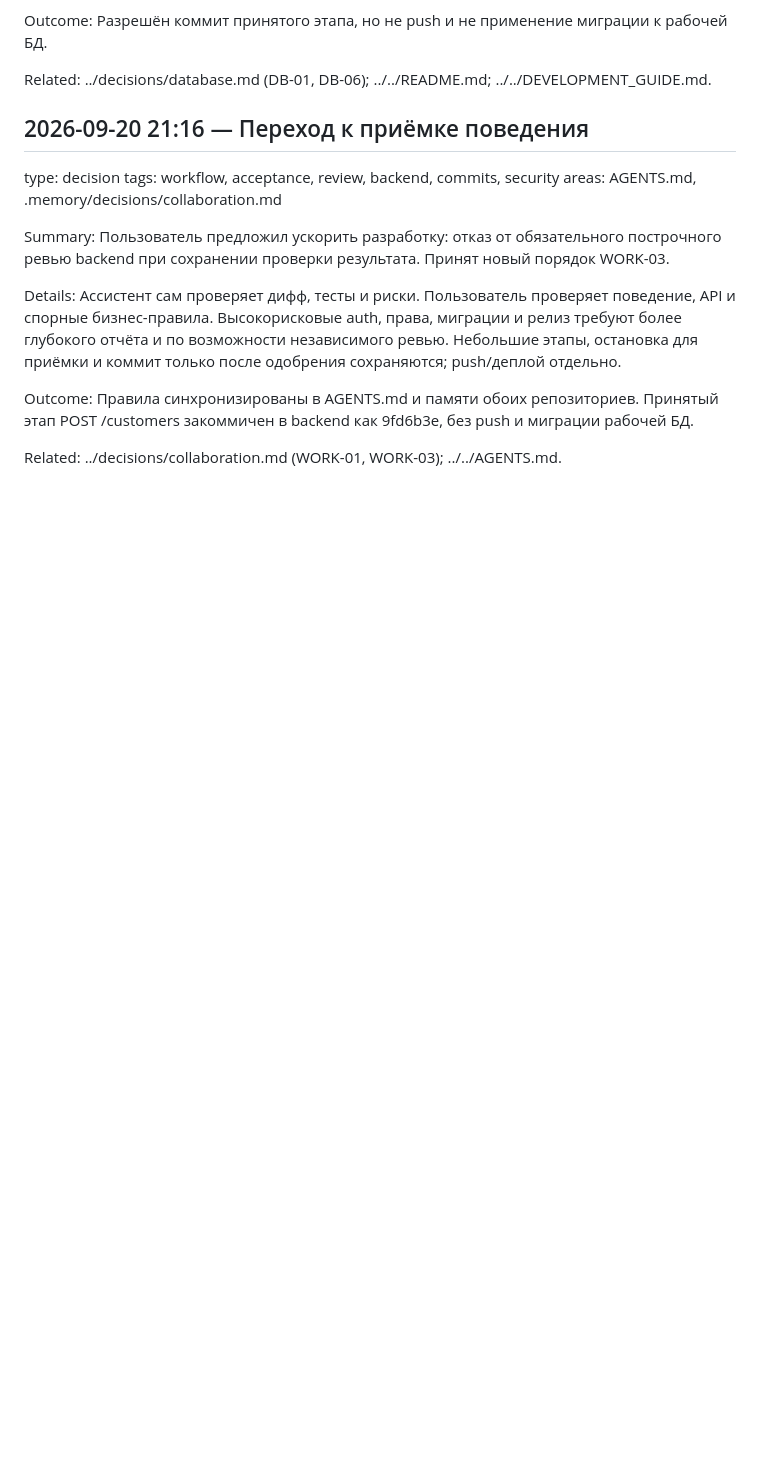
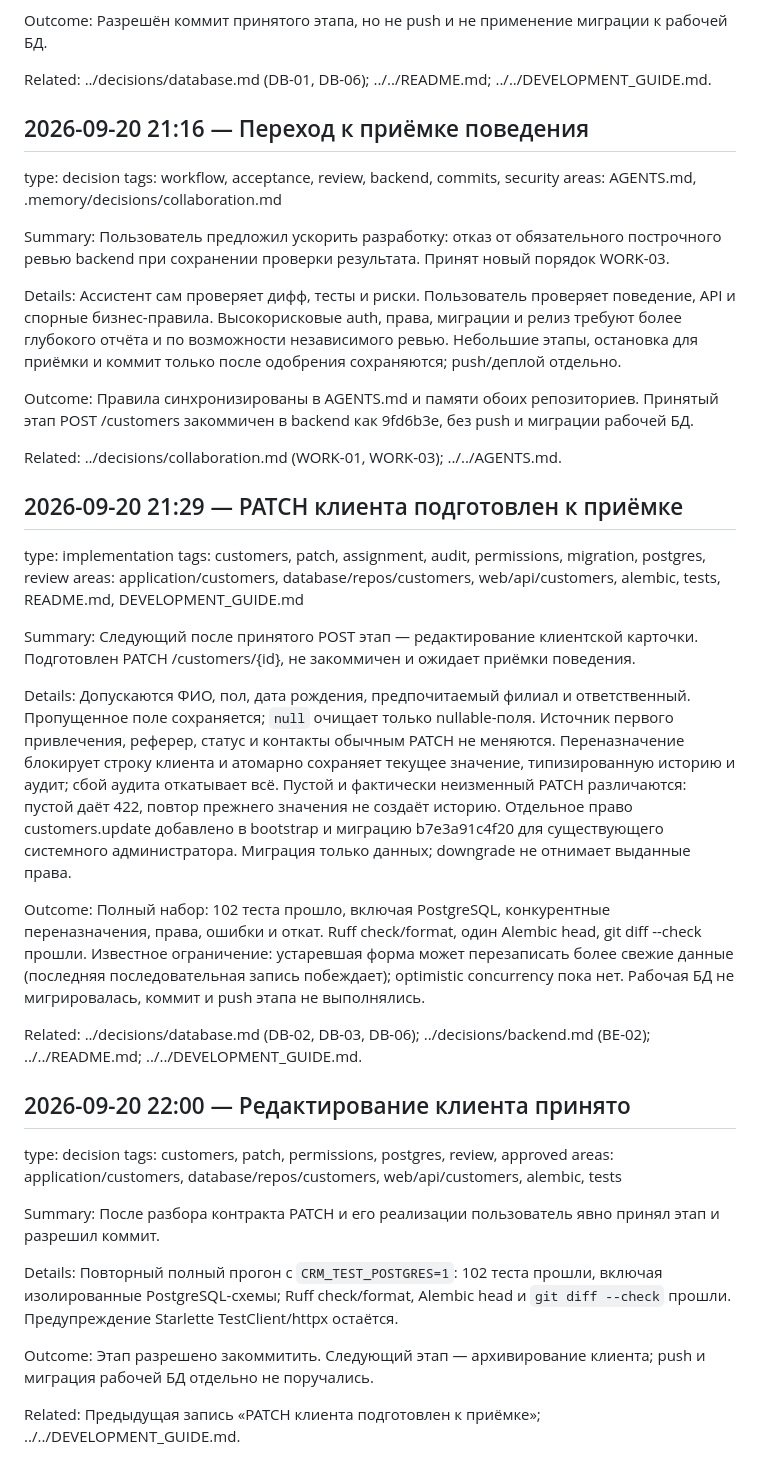
Before and after one commit to lZemphix/CRM-interface, a Markdown page: .memory/journal/2026-09.md, the part around the change. GitHub-like rendering; blank space fills up the shorter version.

Commit message:
docs: sync accepted customer update stage

```diff
--- a/.memory/journal/2026-09.md
+++ b/.memory/journal/2026-09.md
@@ -742,3 +742,39 @@ Outcome:
 
 Related:
 ../decisions/collaboration.md (WORK-01, WORK-03); ../../AGENTS.md.
+
+## 2026-09-20 21:29 — PATCH клиента подготовлен к приёмке
+
+type: implementation
+tags: customers, patch, assignment, audit, permissions, migration, postgres, review
+areas: application/customers, database/repos/customers, web/api/customers, alembic, tests, README.md, DEVELOPMENT_GUIDE.md
+
+Summary:
+Следующий после принятого POST этап — редактирование клиентской карточки. Подготовлен PATCH /customers/{id}, не закоммичен и ожидает приёмки поведения.
+
+Details:
+Допускаются ФИО, пол, дата рождения, предпочитаемый филиал и ответственный. Пропущенное поле сохраняется; `null` очищает только nullable-поля. Источник первого привлечения, реферер, статус и контакты обычным PATCH не меняются. Переназначение блокирует строку клиента и атомарно сохраняет текущее значение, типизированную историю и аудит; сбой аудита откатывает всё. Пустой и фактически неизменный PATCH различаются: пустой даёт 422, повтор прежнего значения не создаёт историю. Отдельное право customers.update добавлено в bootstrap и миграцию b7e3a91c4f20 для существующего системного администратора. Миграция только данных; downgrade не отнимает выданные права.
+
+Outcome:
+Полный набор: 102 теста прошло, включая PostgreSQL, конкурентные переназначения, права, ошибки и откат. Ruff check/format, один Alembic head, git diff --check прошли. Известное ограничение: устаревшая форма может перезаписать более свежие данные (последняя последовательная запись побеждает); optimistic concurrency пока нет. Рабочая БД не мигрировалась, коммит и push этапа не выполнялись.
+
+Related:
+../decisions/database.md (DB-02, DB-03, DB-06); ../decisions/backend.md (BE-02); ../../README.md; ../../DEVELOPMENT_GUIDE.md.
+
+## 2026-09-20 22:00 — Редактирование клиента принято
+
+type: decision
+tags: customers, patch, permissions, postgres, review, approved
+areas: application/customers, database/repos/customers, web/api/customers, alembic, tests
+
+Summary:
+После разбора контракта PATCH и его реализации пользователь явно принял этап и разрешил коммит.
+
+Details:
+Повторный полный прогон с `CRM_TEST_POSTGRES=1`: 102 теста прошли, включая изолированные PostgreSQL-схемы; Ruff check/format, Alembic head и `git diff --check` прошли. Предупреждение Starlette TestClient/httpx остаётся.
+
+Outcome:
+Этап разрешено закоммитить. Следующий этап — архивирование клиента; push и миграция рабочей БД отдельно не поручались.
+
+Related:
+Предыдущая запись «PATCH клиента подготовлен к приёмке»; ../../DEVELOPMENT_GUIDE.md.
```
Also changed, not shown: .memory/MEMORY.md (+1 -1 lines).
